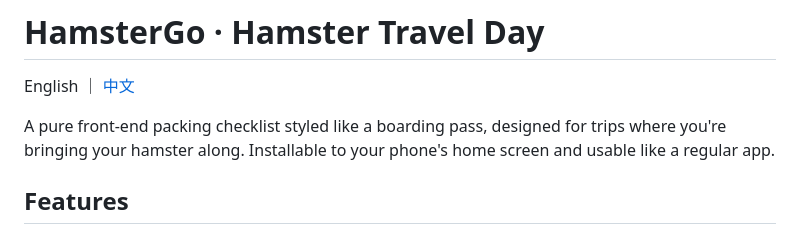
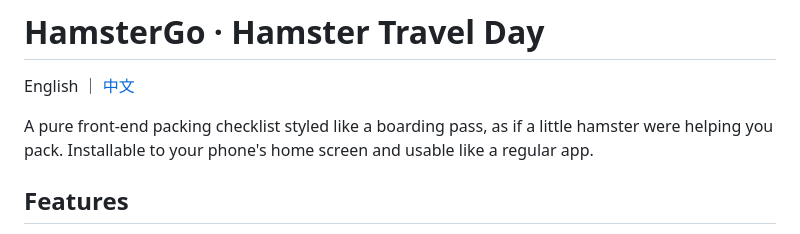
Before and after one commit to ccpin777/hamstergo, a Markdown page: README.en.md, the part around the change. Drawn GitHub-style.

```diff
--- a/README.en.md
+++ b/README.en.md
@@ -2,7 +2,7 @@
 
 English ｜ [中文](README.md)
 
-A pure front-end packing checklist styled like a boarding pass, designed for trips where you're bringing your hamster along. Installable to your phone's home screen and usable like a regular app.
+A pure front-end packing checklist styled like a boarding pass, as if a little hamster were helping you pack. Installable to your phone's home screen and usable like a regular app.
 
 ## Features
 
```
Also changed, not shown: README.md (+1 -1 lines).
